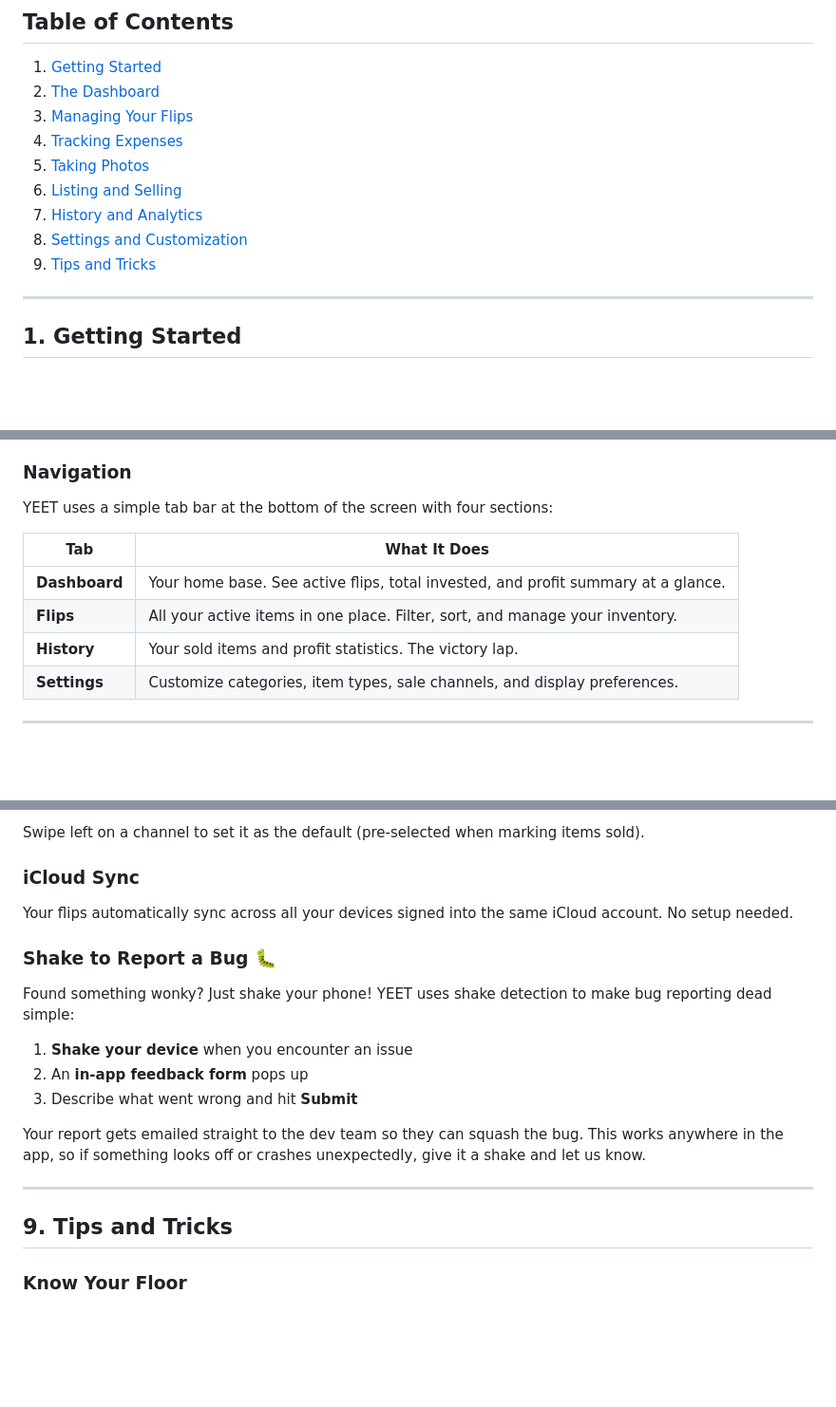
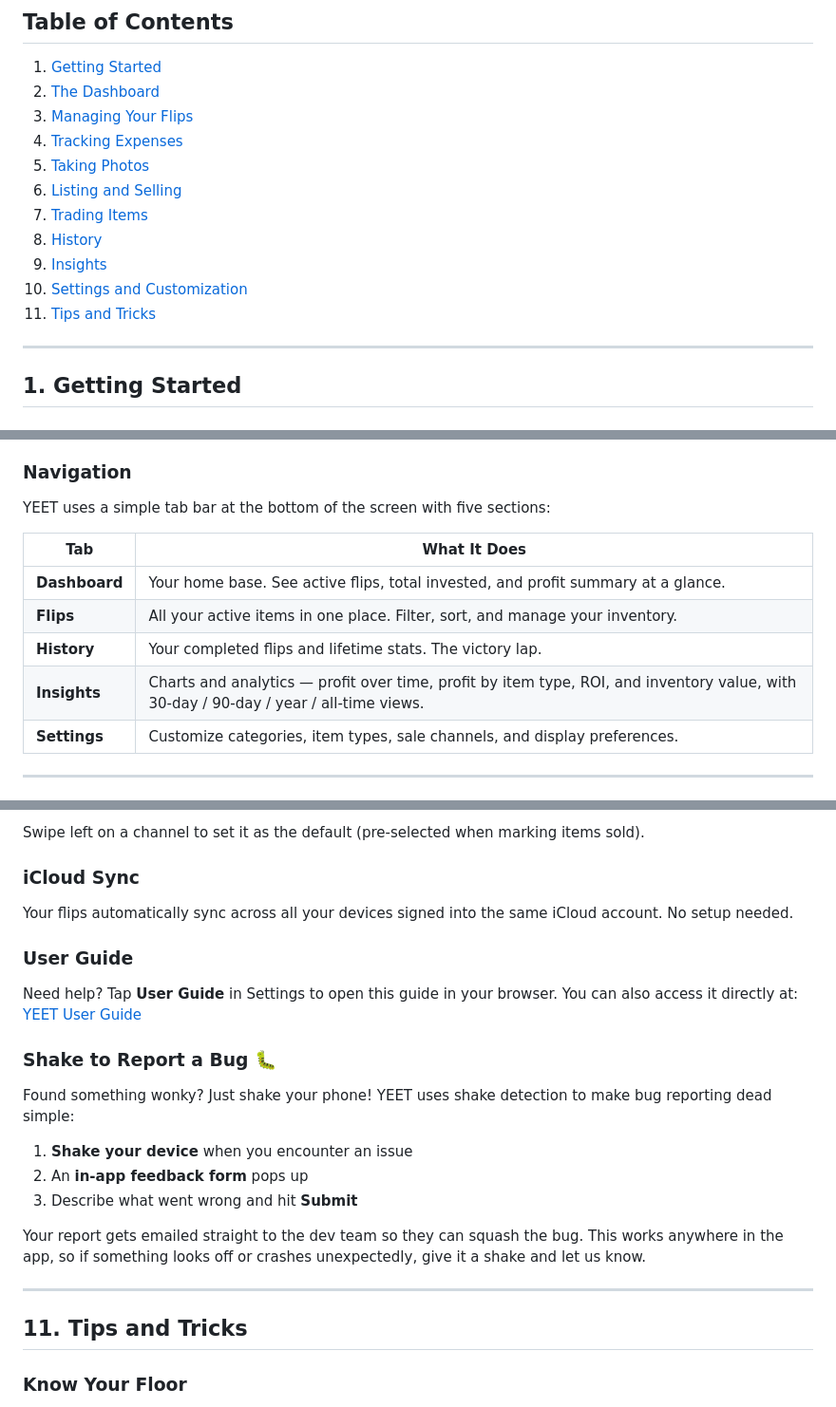
Before and after one commit to bec-archer/YEET-2, a Markdown page: YEET_User_Guide.md, 3 parts joined by grey strips. Shown at 95% size. GitHub-like rendering; blank space fills up the shorter version.

```diff
--- a/YEET_User_Guide.md
+++ b/YEET_User_Guide.md
@@ -13,9 +13,11 @@
 4. [Tracking Expenses](#4-tracking-expenses)
 5. [Taking Photos](#5-taking-photos)
 6. [Listing and Selling](#6-listing-and-selling)
-7. [History and Analytics](#7-history-and-analytics)
-8. [Settings and Customization](#8-settings-and-customization)
-9. [Tips and Tricks](#9-tips-and-tricks)
+7. [Trading Items](#7-trading-items)
+8. [History](#8-history)
+9. [Insights](#9-insights)
+10. [Settings and Customization](#10-settings-and-customization)
+11. [Tips and Tricks](#11-tips-and-tricks)
 
 ---
 
@@ -36,13 +38,14 @@ Using YEET is simple:
 
 ### Navigation
 
-YEET uses a simple tab bar at the bottom of the screen with four sections:
+YEET uses a simple tab bar at the bottom of the screen with five sections:
 
 | Tab | What It Does |
 |-----|--------------|
 | **Dashboard** | Your home base. See active flips, total invested, and profit summary at a glance. |
 | **Flips** | All your active items in one place. Filter, sort, and manage your inventory. |
-| **History** | Your sold items and profit statistics. The victory lap. |
+| **History** | Your completed flips and lifetime stats. The victory lap. |
+| **Insights** | Charts and analytics — profit over time, profit by item type, ROI, and inventory value, with 30-day / 90-day / year / all-time views. |
 | **Settings** | Customize categories, item types, sale channels, and display preferences. |
 
 ---
@@ -289,6 +392,10 @@ Swipe left on a channel to set it as the default (pre-selected when marking item
 
 Your flips automatically sync across all your devices signed into the same iCloud account. No setup needed.
 
+### User Guide
+
+Need help? Tap **User Guide** in Settings to open this guide in your browser. You can also access it directly at: [YEET User Guide](https://github.com/bec-archer/YEET/blob/main/YEET_User_Guide.md)
+
 ### Shake to Report a Bug 🐛
 
 Found something wonky? Just shake your phone! YEET uses shake detection to make bug reporting dead simple:
@@ -301,7 +408,7 @@ Your report gets emailed straight to the dev team so they can squash the bug. Th
 
 ---
 
-## 9. Tips and Tricks
+## 11. Tips and Tricks
 
 ### Know Your Floor
 
```
Also changed, not shown: other parts of YEET_User_Guide.md (+105 -5 lines).
